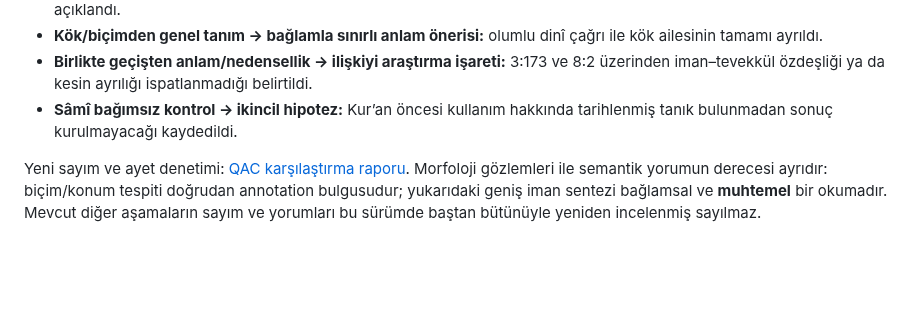
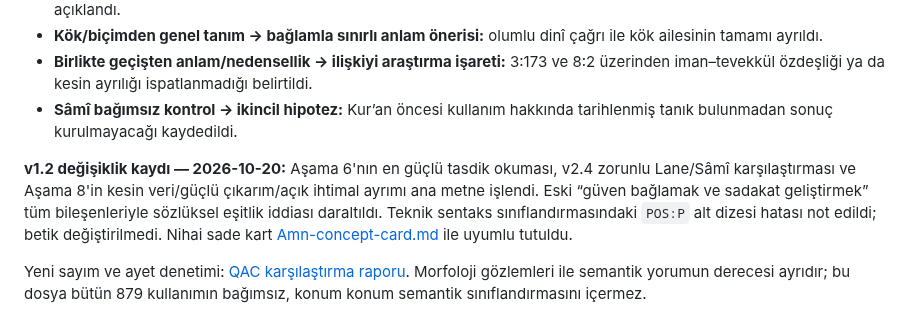
Before and after one commit to meditao/quran-offline-corpus, a Markdown page: 07_analyses/roots/Iman-analysis.md, the part around one of its changes. GitHub-like rendering; blank space fills up the shorter version.

```diff
--- a/07_analyses/roots/Iman-analysis.md
+++ b/07_analyses/roots/Iman-analysis.md
@@ -357,4 +372,6 @@ Bu dosyalar, ana metindeki sayısal ve sentaktik sonuçların nasıl üretildiğ
 - **Birlikte geçişten anlam/nedensellik → ilişkiyi araştırma işareti:** 3:173 ve 8:2 üzerinden iman–tevekkül özdeşliği ya da kesin ayrılığı ispatlanmadığı belirtildi.
 - **Sâmî bağımsız kontrol → ikincil hipotez:** Kur’an öncesi kullanım hakkında tarihlenmiş tanık bulunmadan sonuç kurulmayacağı kaydedildi.
 
-Yeni sayım ve ayet denetimi: [QAC karşılaştırma raporu](../generated/tawakkul_comparison/report.md). Morfoloji gözlemleri ile semantik yorumun derecesi ayrıdır: biçim/konum tespiti doğrudan annotation bulgusudur; yukarıdaki geniş iman sentezi bağlamsal ve **muhtemel** bir okumadır. Mevcut diğer aşamaların sayım ve yorumları bu sürümde baştan bütünüyle yeniden incelenmiş sayılmaz.
+**v1.2 değişiklik kaydı — 2026-10-20:** Aşama 6'nın en güçlü tasdik okuması, v2.4 zorunlu Lane/Sâmî karşılaştırması ve Aşama 8'in kesin veri/güçlü çıkarım/açık ihtimal ayrımı ana metne işlendi. Eski “güven bağlamak ve sadakat geliştirmek” tüm bileşenleriyle sözlüksel eşitlik iddiası daraltıldı. Teknik sentaks sınıflandırmasındaki `POS:P` alt dizesi hatası not edildi; betik değiştirilmedi. Nihai sade kart [Amn-concept-card.md](Amn-concept-card.md) ile uyumlu tutuldu.
+
+Yeni sayım ve ayet denetimi: [QAC karşılaştırma raporu](../generated/tawakkul_comparison/report.md). Morfoloji gözlemleri ile semantik yorumun derecesi ayrıdır; bu dosya bütün 879 kullanımın bağımsız, konum konum semantik sınıflandırmasını içermez.
```
Also changed, not shown: other parts of 07_analyses/roots/Iman-analysis.md (+41 -26 lines).
